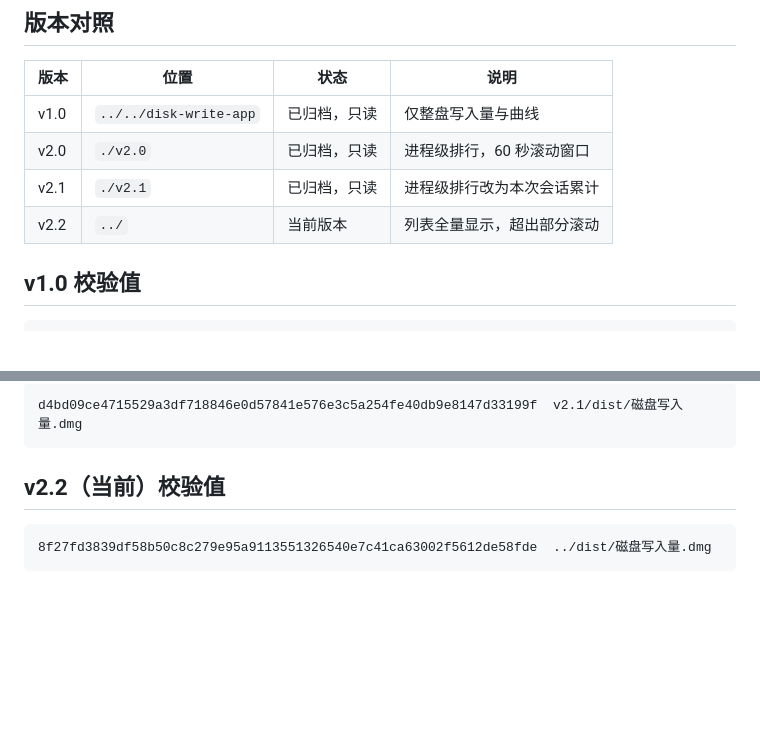
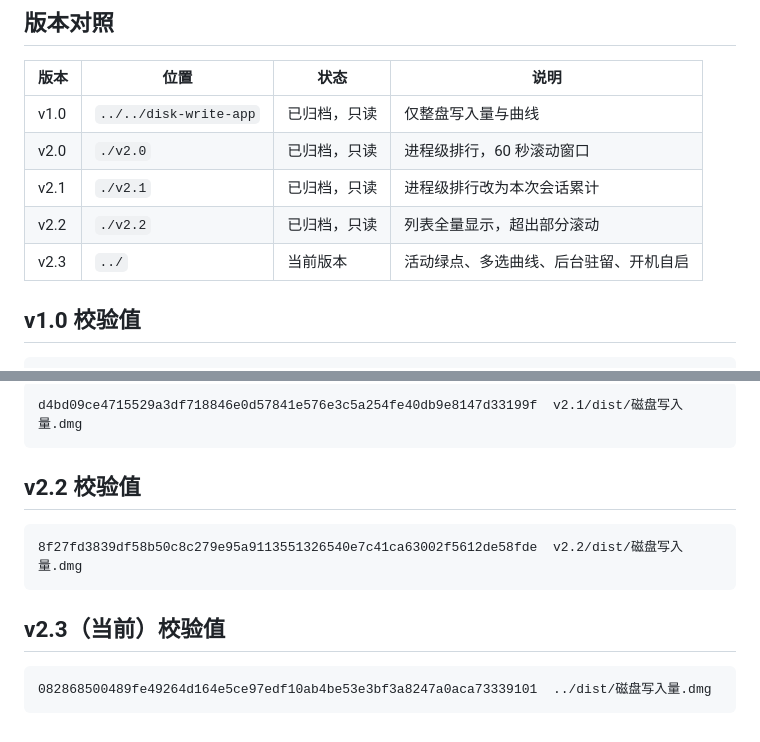
Before and after one commit to ArchMageLaLa/disk-write-monitor, a Markdown page: disk-write-app-v2/archive/README.md, 2 parts joined by grey strips. Rendered like a GitHub page; blank space fills up the shorter version.

````diff
--- a/disk-write-app-v2/archive/README.md
+++ b/disk-write-app-v2/archive/README.md
@@ -10,7 +10,8 @@
 | v1.0 | `../../disk-write-app` | 已归档，只读 | 仅整盘写入量与曲线 |
 | v2.0 | `./v2.0` | 已归档，只读 | 进程级排行，60 秒滚动窗口 |
 | v2.1 | `./v2.1` | 已归档，只读 | 进程级排行改为本次会话累计 |
-| v2.2 | `../` | 当前版本 | 列表全量显示，超出部分滚动 |
+| v2.2 | `./v2.2` | 已归档，只读 | 列表全量显示，超出部分滚动 |
+| v2.3 | `../` | 当前版本 | 活动绿点、多选曲线、后台驻留、开机自启 |
 
 ## v1.0 校验值
 
@@ -32,8 +33,14 @@ a15c0fc1c7ea10864e06704e09b906cb8bc981356c64f911cfb58da34e06c371  v2.0/dist/磁
 d4bd09ce4715529a3df718846e0d57841e576e3c5a254fe40db9e8147d33199f  v2.1/dist/磁盘写入量.dmg
 ```
 
-## v2.2（当前）校验值
+## v2.2 校验值
 
 ```
-8f27fd3839df58b50c8c279e95a9113551326540e7c41ca63002f5612de58fde  ../dist/磁盘写入量.dmg
+8f27fd3839df58b50c8c279e95a9113551326540e7c41ca63002f5612de58fde  v2.2/dist/磁盘写入量.dmg
 ```
+
+## v2.3（当前）校验值
+
+```
+082868500489fe49264d164e5ce97edf10ab4be53e3bf3a8247a0aca73339101  ../dist/磁盘写入量.dmg
+```
````
Also changed, not shown: README.md (+4 -0 lines), disk-write-app-v2/README.md (+2 -0 lines), docs/screenshot.png, 6 other files.
